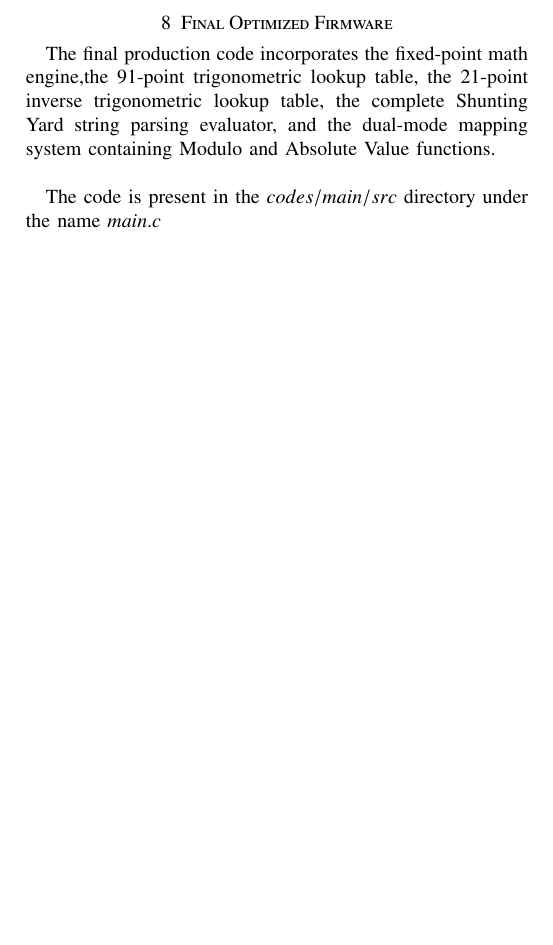
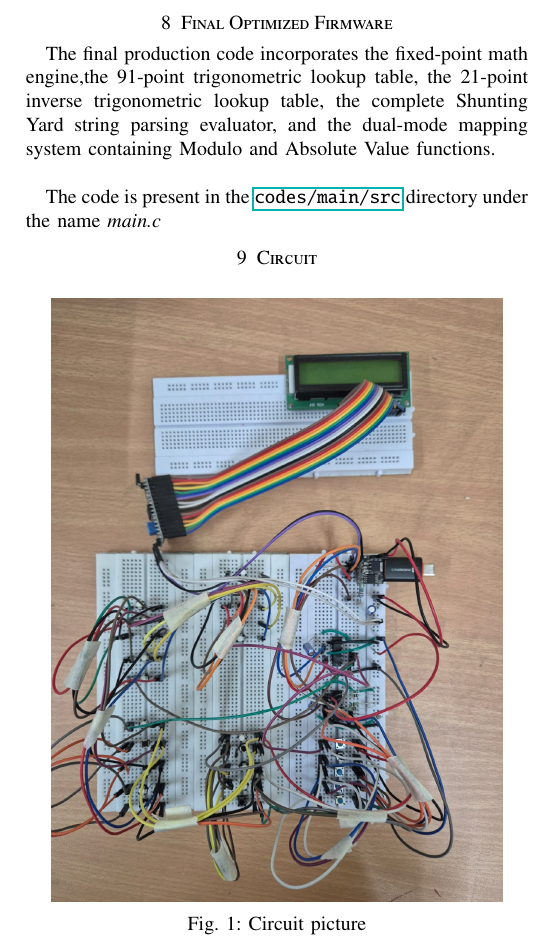
Before and after one commit to Avaneesh-Josyula/Scientific-calculator-on-ATtiny85, a LaTeX paper (main.tex): part of page 4 of 4, cut so that both start at the same text, the shorter picture padded with empty space. Compiled offline with pdfLaTeX.

Commit message:
Updated 1

```diff
--- a/main.tex
+++ b/main.tex
@@ -240,6 +241,16 @@ The code is present in the $codes/button\_matrix/src$ directory under the name $
 \section{Final Optimized Firmware}
 The final production code incorporates the fixed-point math engine,the 91-point trigonometric lookup table, the 21-point inverse trigonometric lookup table, the complete Shunting Yard string parsing evaluator, and the dual-mode mapping system containing Modulo and Absolute Value functions.\\
 
-The code is present in the $codes/main/src$ directory under the name $main.c$
+The code is present in the \href{run:https://github.com/Avaneesh-Josyula/Scientific-calculator-on-ATtiny85/tree/main/codes/main/src}{\texttt{codes/main/src}}
+directory under the name \textit{main.c}
+
+\section{Circuit}
+
+\begin{figure}[H]
+    \centering
+    \includegraphics[width=0.9\linewidth]{./pics/circuitpic.jpeg}
+    \caption{Circuit picture}
+    \label{fig:placeholder}
+\end{figure}
 
 \end{document}
```
Also changed, not shown: README.md, main.pdf, pics/circuitpic.jpeg (added), main.tex (7 more changed lines), 3 other files.
